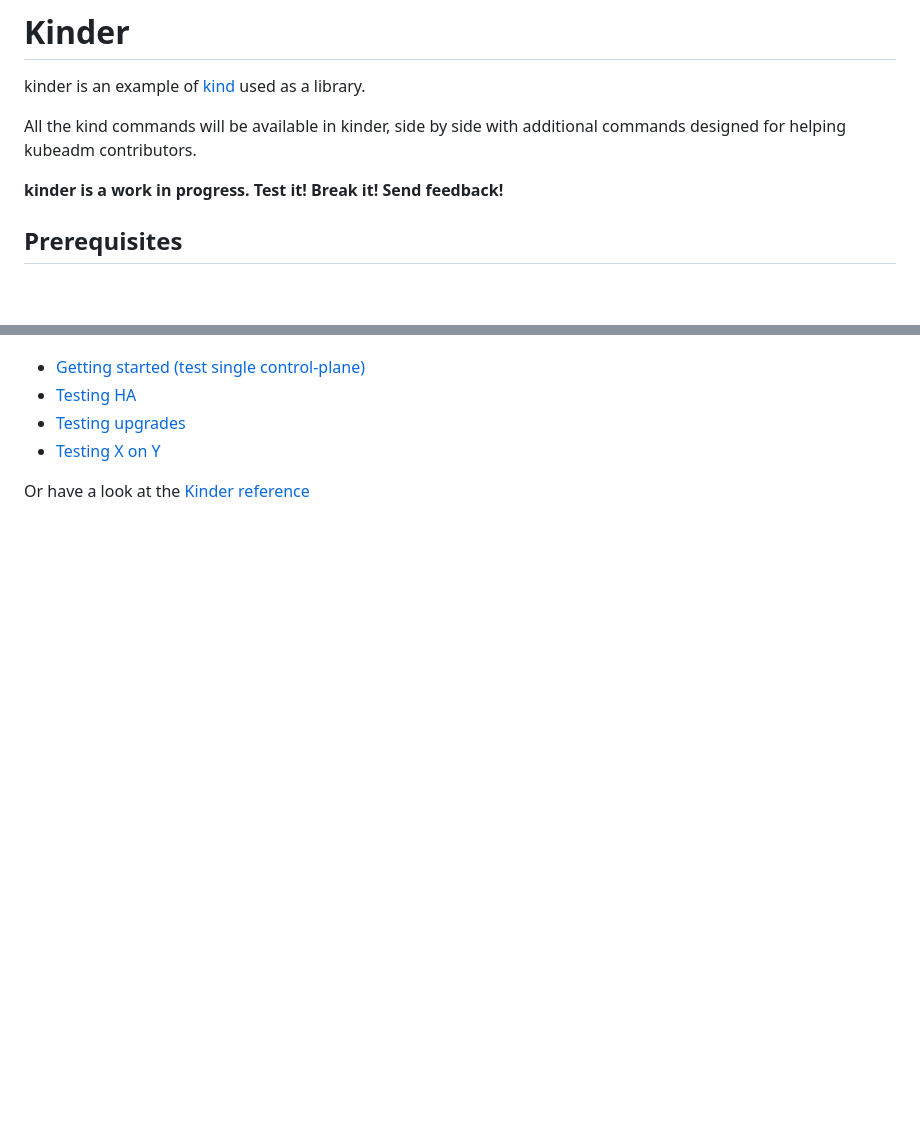
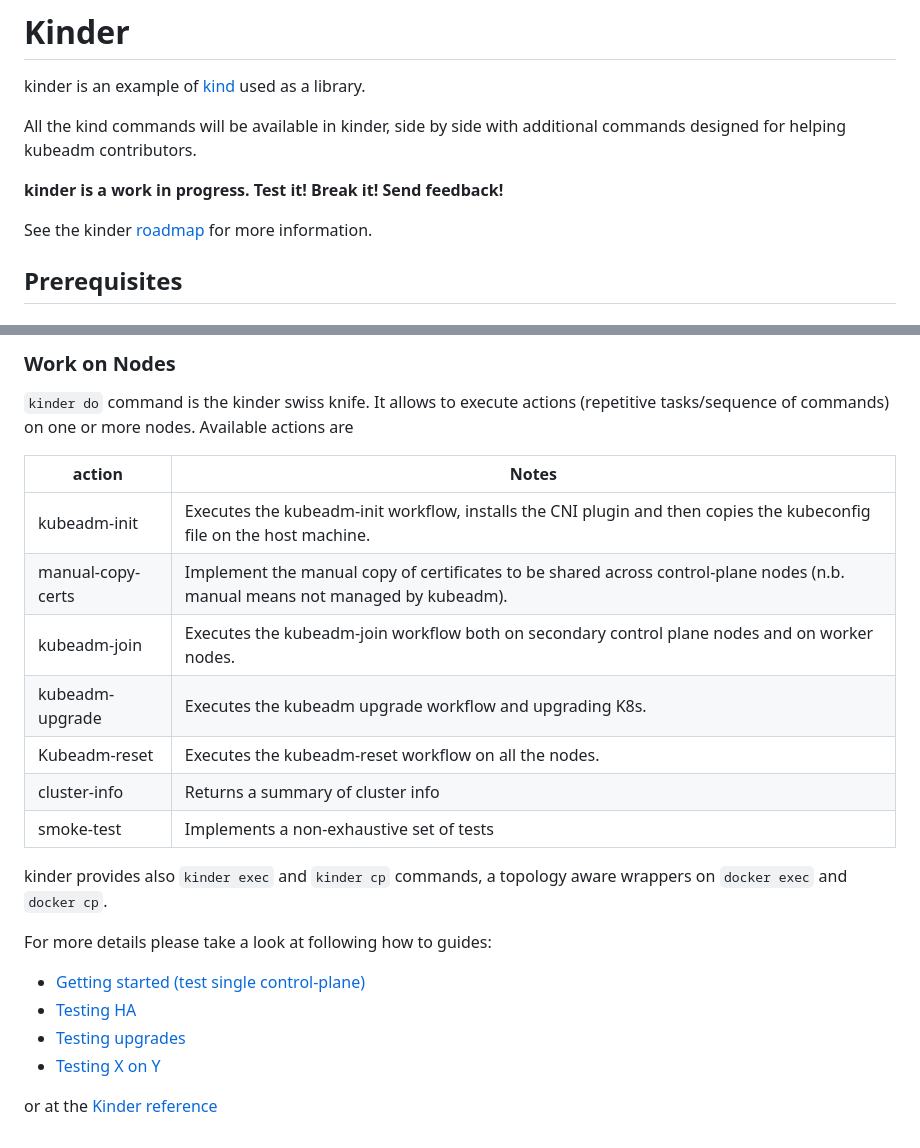
Before and after one commit to kubernetes/kubeadm, a Markdown page: kinder/README.md, 2 parts joined by grey strips. GitHub-like rendering; blank space fills up the shorter version.

```diff
--- a/kinder/README.md
+++ b/kinder/README.md
@@ -6,6 +6,8 @@ All the kind commands will be available in kinder, side by side with additional
 designed for helping kubeadm contributors.
 
 **kinder is a work in progress. Test it! Break it! Send feedback!**
+
+See the kinder [roadmap](roadmap.md) for more information.
 
 ## Prerequisites
 
@@ -60,7 +105,25 @@ Follow the how to guides:
+### Work on Nodes
+
+`kinder do` command is the kinder swiss knife.
+It allows to execute actions (repetitive tasks/sequence of commands) on one or more nodes. Available actions are
+
+| action          | Notes                                                        |
+| --------------- | ------------------------------------------------------------ |
+| kubeadm-init    | Executes the kubeadm-init workflow, installs the CNI plugin and then copies the kubeconfig file on the host machine.|
+| manual-copy-certs      | Implement the manual copy of certificates to be shared across control-plane nodes (n.b. manual means not managed by kubeadm).|
+| kubeadm-join    | Executes the kubeadm-join workflow both on secondary control plane nodes and on worker nodes.|
+| kubeadm-upgrade |Executes the kubeadm upgrade workflow and upgrading K8s.|
+| Kubeadm-reset   | Executes the kubeadm-reset workflow on all the nodes.|
+| cluster-info    | Returns a summary of cluster info|
+| smoke-test      | Implements a non-exhaustive set of tests|
+
+kinder provides also `kinder exec` and `kinder cp` commands, a topology aware wrappers on `docker exec` and `docker cp`.
+
+For more details please take a look at following how to guides:
 
 - [Getting started (test single control-plane)](doc/getting-started.md)
 - [Testing HA](doc/test-HA.md)
 - [Testing upgrades](doc/test-upgrades.md)
 - [Testing X on Y](doc/test-XonY.md)
 
-Or have a look at the [Kinder reference](doc/reference.md)
+or at the [Kinder reference](doc/reference.md)
```
Also changed, not shown: other parts of kinder/README.md (+46 -3 lines), kinder/roadmap.md (+6 -1 lines), kinder/doc/kinder-workflow.png (added).
